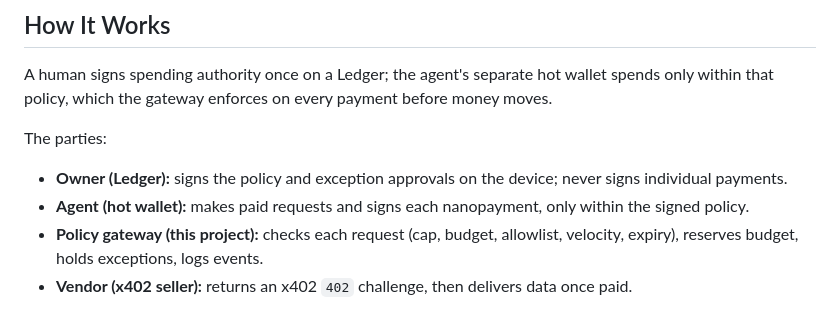
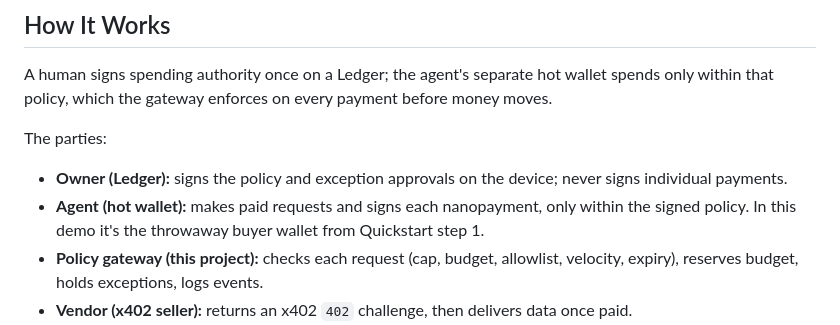
Before and after one commit to xpayables/ledger-agent-payables, a Markdown page: README.md, the part around the change. GitHub-like rendering.

Commit message:
docs: clarify and clean up

```diff
--- a/README.md
+++ b/README.md
@@ -27,7 +27,7 @@ A human signs spending authority once on a Ledger; the agent's separate hot wall
 The parties:
 
 - **Owner (Ledger):** signs the policy and exception approvals on the device; never signs individual payments.
-- **Agent (hot wallet):** makes paid requests and signs each nanopayment, only within the signed policy.
+- **Agent (hot wallet):** makes paid requests and signs each nanopayment, only within the signed policy. In this demo it's the throwaway buyer wallet from Quickstart step 1.
 - **Policy gateway (this project):** checks each request (cap, budget, allowlist, velocity, expiry), reserves budget, holds exceptions, logs events.
 - **Vendor (x402 seller):** returns an x402 `402` challenge, then delivers data once paid.
 - **Circle Gateway (Arc):** Circle's product; verifies the authorization and batch-settles USDC on Arc.
```
